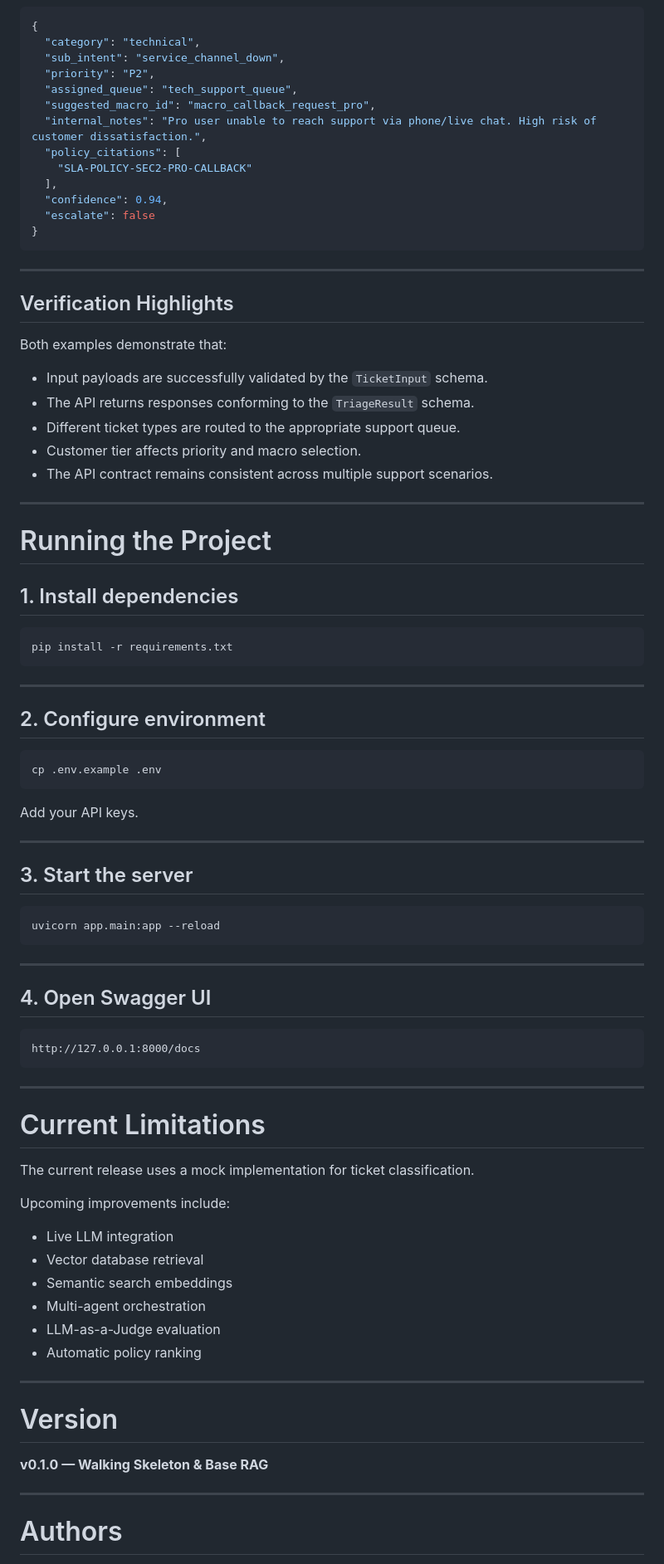
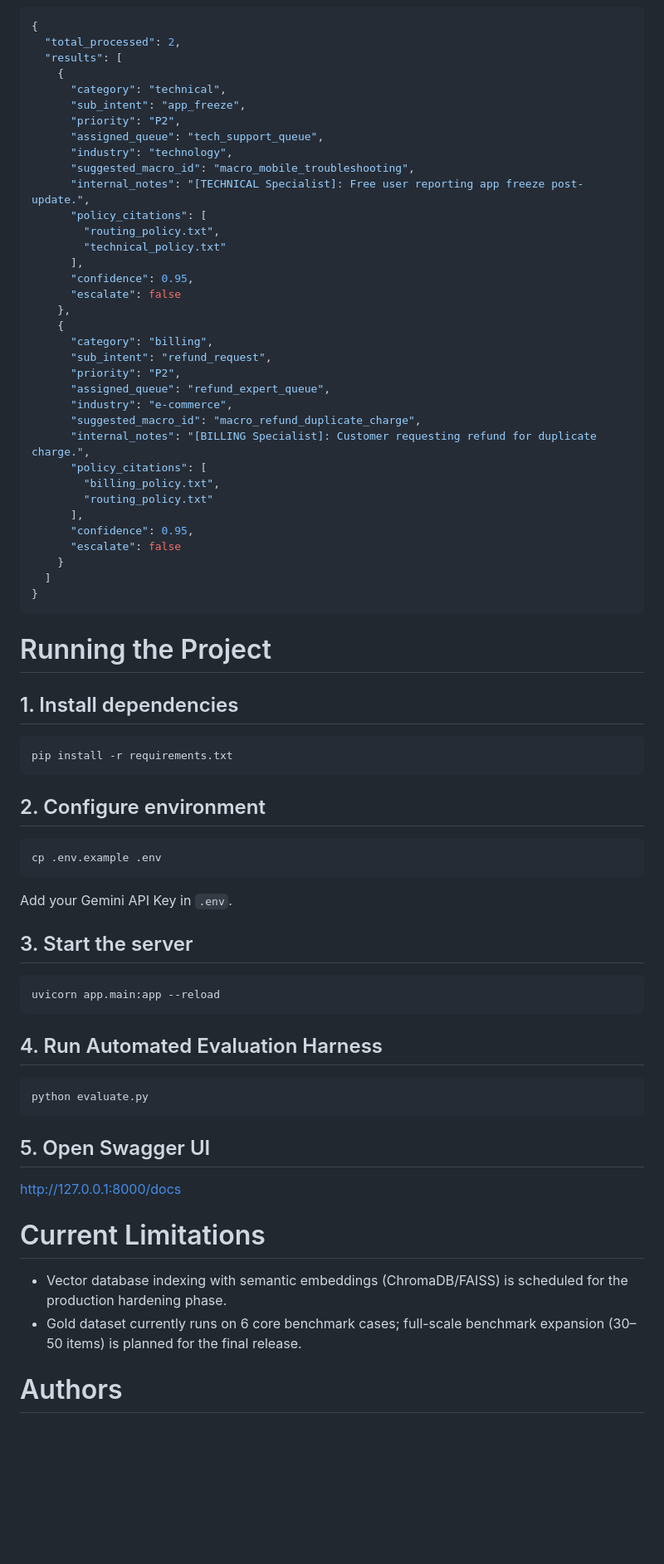
Before and after one commit to 1pondpy/Customer-Support-Ticket-Triage, a Markdown page: README.md, the part around one of its changes. Shown at 83% size. GitHub-like rendering; blank space fills up the shorter version.

Commit message:
update readme jaaaa

````diff
--- a/README.md
+++ b/README.md
@@ -274,33 +339,41 @@ The following examples demonstrate how the API processes different customer supp
 
 ```json
 {
-  "category": "technical",
-  "sub_intent": "service_channel_down",
-  "priority": "P2",
-  "assigned_queue": "tech_support_queue",
-  "suggested_macro_id": "macro_callback_request_pro",
-  "internal_notes": "Pro user unable to reach support via phone/live chat. High risk of customer dissatisfaction.",
-  "policy_citations": [
-    "SLA-POLICY-SEC2-PRO-CALLBACK"
-  ],
-  "confidence": 0.94,
-  "escalate": false
+  "total_processed": 2,
+  "results": [
+    {
+      "category": "technical",
+      "sub_intent": "app_freeze",
+      "priority": "P2",
+      "assigned_queue": "tech_support_queue",
+      "industry": "technology",
+      "suggested_macro_id": "macro_mobile_troubleshooting",
+      "internal_notes": "[TECHNICAL Specialist]: Free user reporting app freeze post-update.",
+      "policy_citations": [
+        "routing_policy.txt",
+        "technical_policy.txt"
+      ],
+      "confidence": 0.95,
+      "escalate": false
+    },
+    {
+      "category": "billing",
+      "sub_intent": "refund_request",
+      "priority": "P2",
+      "assigned_queue": "refund_expert_queue",
+      "industry": "e-commerce",
+      "suggested_macro_id": "macro_refund_duplicate_charge",
+      "internal_notes": "[BILLING Specialist]: Customer requesting refund for duplicate charge.",
+      "policy_citations": [
+        "billing_policy.txt",
+        "routing_policy.txt"
+      ],
+      "confidence": 0.95,
+      "escalate": false
+    }
+  ]
 }
 ```
-
----
-
-## Verification Highlights
-
-Both examples demonstrate that:
-
-- Input payloads are successfully validated by the `TicketInput` schema.
-- The API returns responses conforming to the `TriageResult` schema.
-- Different ticket types are routed to the appropriate support queue.
-- Customer tier affects priority and macro selection.
-- The API contract remains consistent across multiple support scenarios.
-
----
 
 # Running the Project
 
@@ -310,17 +383,13 @@ Both examples demonstrate that:
 pip install -r requirements.txt
 ```
 
----
-
 ## 2. Configure environment
 
 ```bash
 cp .env.example .env
 ```
 
-Add your API keys.
-
----
+Add your Gemini API Key in `.env`.
 
 ## 3. Start the server
 
@@ -328,36 +397,20 @@ Add your API keys.
 uvicorn app.main:app --reload
 ```
 
----
+## 4. Run Automated Evaluation Harness
 
-## 4. Open Swagger UI
-
-```
-http://127.0.0.1:8000/docs
+```bash
+python evaluate.py
 ```
 
----
+## 5. Open Swagger UI
+
+[http://127.0.0.1:8000/docs](http://127.0.0.1:8000/docs)
 
 # Current Limitations
 
-The current release uses a mock implementation for ticket classification.
-
-Upcoming improvements include:
-
-- Live LLM integration
-- Vector database retrieval
-- Semantic search embeddings
-- Multi-agent orchestration
-- LLM-as-a-Judge evaluation
-- Automatic policy ranking
-
----
-
-# Version
-
-**v0.1.0 — Walking Skeleton & Base RAG**
-
----
+- Vector database indexing with semantic embeddings (ChromaDB/FAISS) is scheduled for the production hardening phase.
+- Gold dataset currently runs on 6 core benchmark cases; full-scale benchmark expansion (30–50 items) is planned for the final release.
 
 # Authors
 
````
Also changed, not shown: other parts of README.md (+185 -121 lines).
